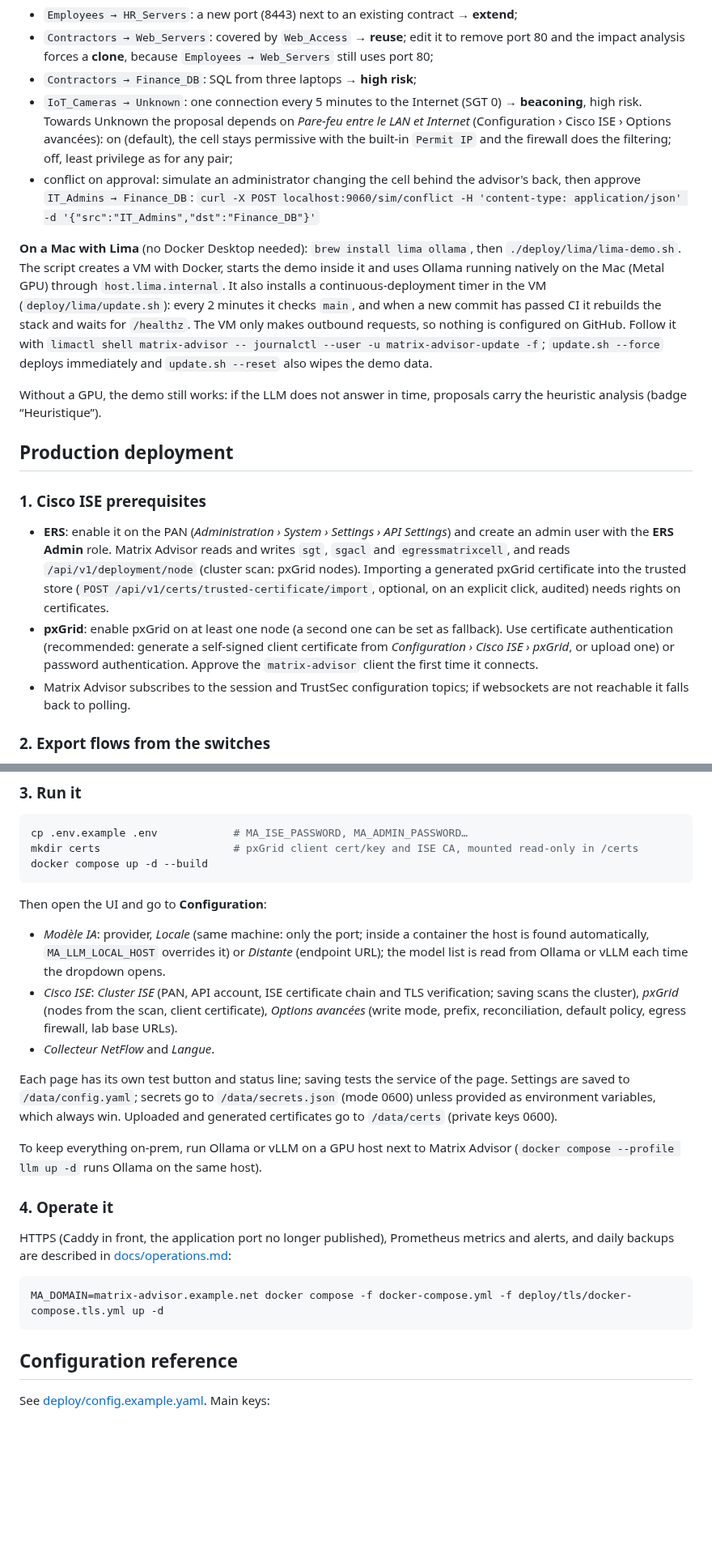
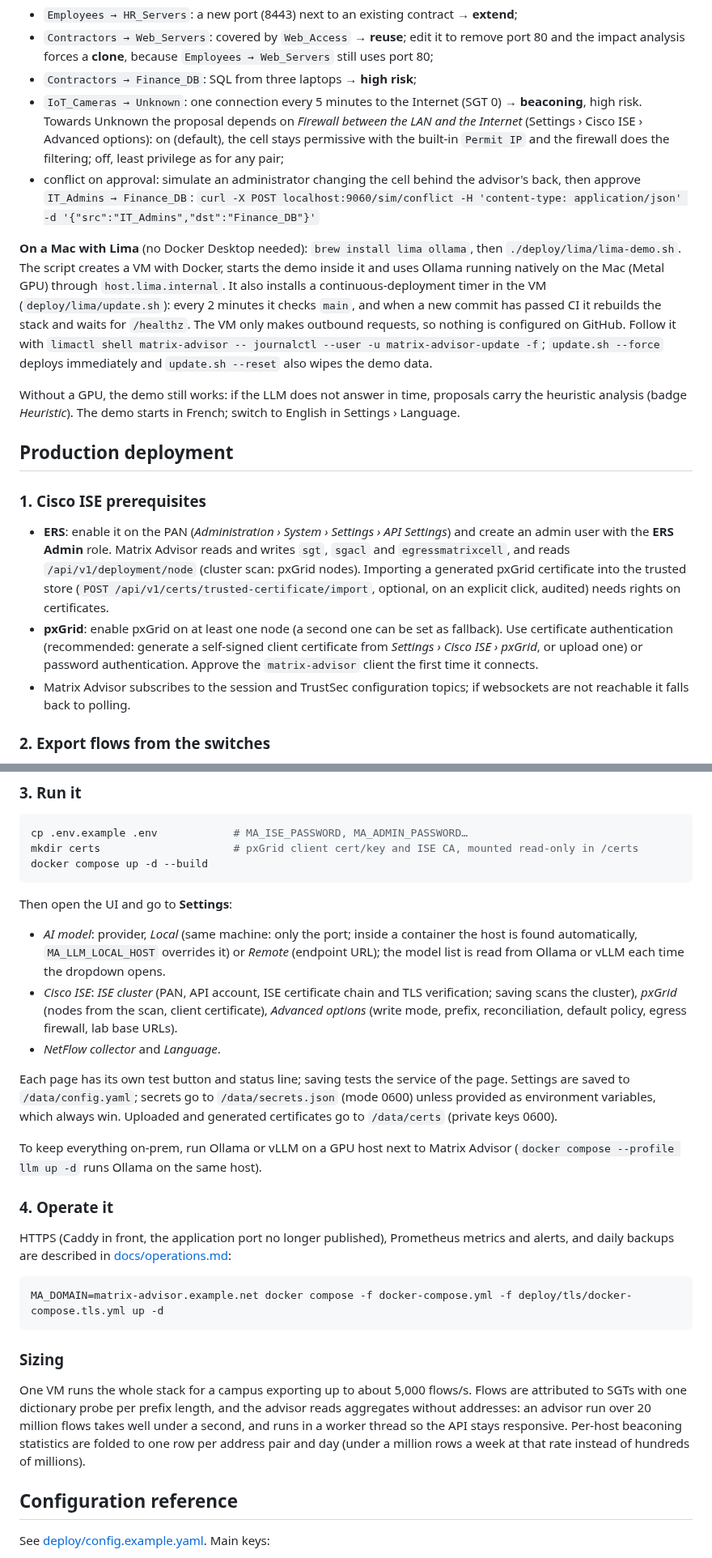
Before and after one commit to rlienard/matrix-advisor, a Markdown page: README.md, 2 parts joined by grey strips. Shown at 81% size. Drawn GitHub-style; blank space fills up the shorter version.

````diff
--- a/README.md
+++ b/README.md
@@ -93,8 +133,8 @@ cameras and guests. Within a minute you get proposals for the scenarios used in
   impact analysis forces a **clone**, because `Employees → Web_Servers` still uses port 80;
 - `Contractors → Finance_DB`: SQL from three laptops → **high risk**;
 - `IoT_Cameras → Unknown`: one connection every 5 minutes to the Internet (SGT 0) → **beaconing**,
-  high risk. Towards Unknown the proposal depends on *Pare-feu entre le LAN et Internet*
-  (Configuration › Cisco ISE › Options avancées): on (default), the cell stays permissive with the
+  high risk. Towards Unknown the proposal depends on *Firewall between the LAN and the Internet*
+  (Settings › Cisco ISE › Advanced options): on (default), the cell stays permissive with the
   built-in `Permit IP` and the firewall does the filtering; off, least privilege as for any pair;
 - conflict on approval: simulate an administrator changing the cell behind the advisor's back, then
   approve `IT_Admins → Finance_DB`:
@@ -110,7 +150,8 @@ outbound requests, so nothing is configured on GitHub. Follow it with
 deploys immediately and `update.sh --reset` also wipes the demo data.
 
 Without a GPU, the demo still works: if the LLM does not answer in time, proposals carry the
-heuristic analysis (badge “Heuristique”).
+heuristic analysis (badge *Heuristic*). The demo starts in French; switch to English in
+Settings › Language.
 
 ## Production deployment
 
@@ -123,7 +164,7 @@ heuristic analysis (badge “Heuristique”).
   optional, on an explicit click, audited) needs rights on certificates.
 - **pxGrid**: enable pxGrid on at least one node (a second one can be set as fallback). Use
   certificate authentication (recommended: generate a self-signed client certificate from
-  *Configuration › Cisco ISE › pxGrid*, or upload one) or password authentication. Approve the
+  *Settings › Cisco ISE › pxGrid*, or upload one) or password authentication. Approve the
   `matrix-advisor` client the first time it connects.
 - Matrix Advisor subscribes to the session and TrustSec configuration topics; if websockets are not
   reachable it falls back to polling.
@@ -169,15 +210,15 @@ mkdir certs                     # pxGrid client cert/key and ISE CA, mounted rea
 docker compose up -d --build
 ```
 
-Then open the UI and go to **Configuration**:
+Then open the UI and go to **Settings**:
 
-- *Modèle IA*: provider, *Locale* (same machine: only the port; inside a container the host is found
-  automatically, `MA_LLM_LOCAL_HOST` overrides it) or *Distante* (endpoint URL); the model list is
+- *AI model*: provider, *Local* (same machine: only the port; inside a container the host is found
+  automatically, `MA_LLM_LOCAL_HOST` overrides it) or *Remote* (endpoint URL); the model list is
   read from Ollama or vLLM each time the dropdown opens.
-- *Cisco ISE*: *Cluster ISE* (PAN, API account, ISE certificate chain and TLS verification; saving
-  scans the cluster), *pxGrid* (nodes from the scan, client certificate), *Options avancées* (write
+- *Cisco ISE*: *ISE cluster* (PAN, API account, ISE certificate chain and TLS verification; saving
+  scans the cluster), *pxGrid* (nodes from the scan, client certificate), *Advanced options* (write
   mode, prefix, reconciliation, default policy, egress firewall, lab base URLs).
-- *Collecteur NetFlow* and *Langue*.
+- *NetFlow collector* and *Language*.
 
 Each page has its own test button and status line; saving tests the service of the page. Settings
 are saved to `/data/config.yaml`; secrets go to `/data/secrets.json` (mode 0600) unless provided as
@@ -195,6 +236,14 @@ daily backups are described in [docs/operations.md](docs/operations.md):
 ```bash
 MA_DOMAIN=matrix-advisor.example.net docker compose -f docker-compose.yml -f deploy/tls/docker-compose.tls.yml up -d
 ```
+
+### Sizing
+
+One VM runs the whole stack for a campus exporting up to about 5,000 flows/s. Flows are attributed
+to SGTs with one dictionary probe per prefix length, and the advisor reads aggregates without
+addresses: an advisor run over 20 million flows takes well under a second, and runs in a worker
+thread so the API stays responsive. Per-host beaconing statistics are folded to one row per address
+pair and day (under a million rows a week at that rate instead of hundreds of millions).
 
 ## Configuration reference
 
````
Also changed, not shown: other parts of README.md (+45 -5 lines), docs/screenshots/dashboard.png (added), docs/screenshots/pair-clone.png (added), docs/screenshots/pair-extend.png (added), docs/screenshots/pair-risk.png (added), docs/screenshots/settings-ise.png (added).
